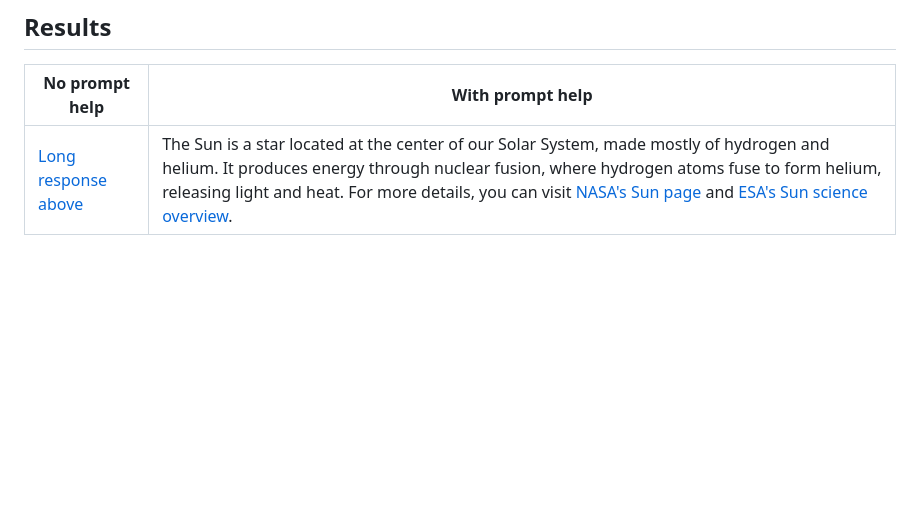
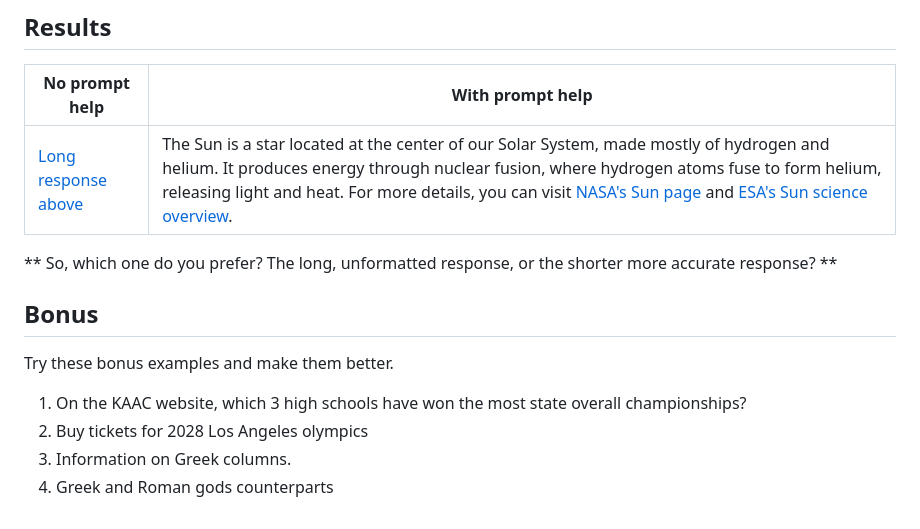
Before and after one commit to angelo-munoz/learn-to-code, a Markdown page: chatgpt-prompts/readme.md, the part around the change. Drawn GitHub-style; blank space fills up the shorter version.

Commit message:
formatting to the gen ai prompt eng training

```diff
--- a/chatgpt-prompts/readme.md
+++ b/chatgpt-prompts/readme.md
@@ -84,3 +84,12 @@ Tell me about the Sun.
 | No prompt help | With prompt help
 | --- | ---|
 | [Long response above](#no-prompt-reply) | The Sun is a star located at the center of our Solar System, made mostly of hydrogen and helium. It produces energy through nuclear fusion, where hydrogen atoms fuse to form helium, releasing light and heat. For more details, you can visit [NASA's Sun page](https://www.nasa.gov/sun) and [ESA's Sun science overview](https://www.esa.int/Science_Exploration/Space_Science/The_Sun).|
+
+** So, which one do you prefer? The long, unformatted response, or the shorter more accurate response? **
+
+## Bonus
+Try these bonus examples and make them better.
+1. On the KAAC website, which 3 high schools have won the most state overall championships?
+2. Buy tickets for 2028 Los Angeles olympics
+3. Information on Greek columns.
+4. Greek and Roman gods counterparts
```
